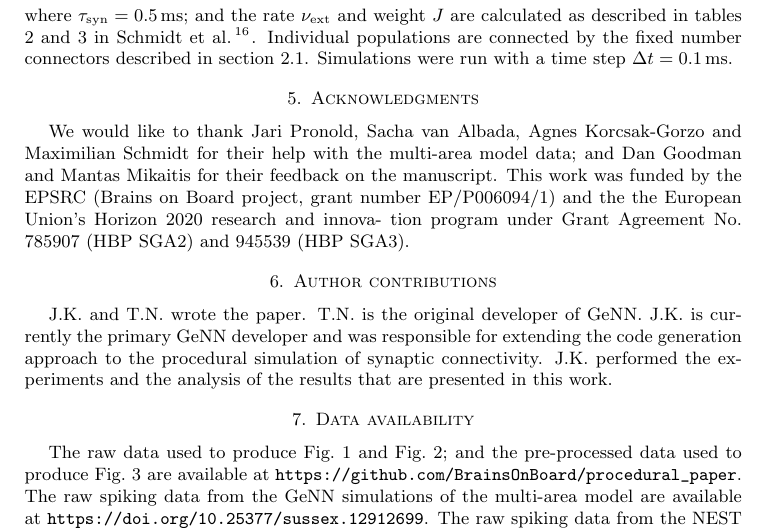
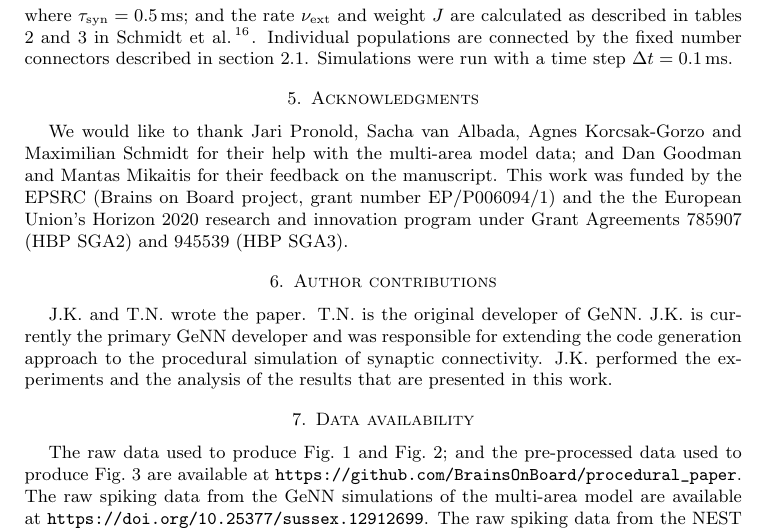
Before and after one commit to BrainsOnBoard/procedural_paper, a LaTeX paper (procedural.tex): part of page 11 of 15, cut so that both start at the same text. Compiled offline with pdfLaTeX.

Commit message:
Fixed typos previously committed due to forgetting to save the file ... duh

```diff
--- a/procedural.tex
+++ b/procedural.tex
@@ -400,7 +400,7 @@ Simulations were run with a time step $\Delta t = \SI{0.1}{\milli\second}$.
 
 \section{Acknowledgments}
 We would like to thank Jari Pronold, Sacha van Albada, Agnes Korcsak-Gorzo and Maximilian Schmidt for their help with the multi-area model data; and Dan Goodman and Mantas Mikaitis for their feedback on the manuscript.
-This work was funded by the EPSRC (Brains on Board project, grant number EP/P006094/1) and the the European Union’s Horizon 2020 research and innova- tion program under Grant Agreement No. 785907 (HBP SGA2) and 945539 (HBP SGA3).
+This work was funded by the EPSRC (Brains on Board project, grant number EP/P006094/1) and the the European Union’s Horizon 2020 research and innovation program under Grant Agreements 785907 (HBP SGA2) and 945539 (HBP SGA3).
 
 \section{Author contributions}
 J.K. and T.N. wrote the paper.
```
